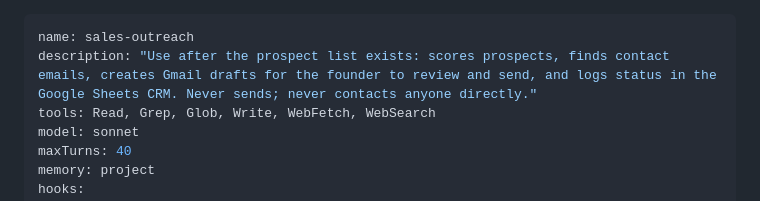
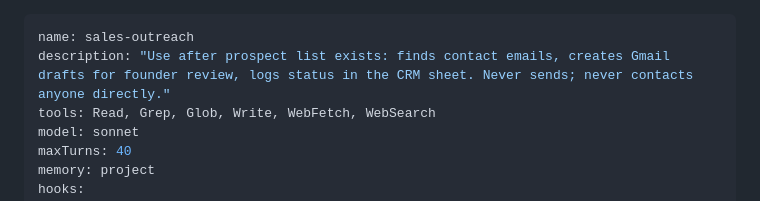
Before and after one commit to sharan7blue/Favera, a Markdown page: .claude/agents/sales-outreach.md, the part around the change. GitHub-like rendering.

Commit message:
fix: shorten sales-outreach description to pass validate_agents check
Co-Authored-By: Claude Sonnet 4.6 <noreply@anthropic.com>
Claude-Session: https://claude.ai/code/session_01HGkyNSQygYaupcJc1Sx6hU

```diff
--- a/.claude/agents/sales-outreach.md
+++ b/.claude/agents/sales-outreach.md
@@ -1,6 +1,6 @@
 ---
 name: sales-outreach
-description: "Use after the prospect list exists: scores prospects, finds contact emails, creates Gmail drafts for the founder to review and send, and logs status in the Google Sheets CRM. Never sends; never contacts anyone directly."
+description: "Use after prospect list exists: finds contact emails, creates Gmail drafts for founder review, logs status in the CRM sheet. Never sends; never contacts anyone directly."
 tools: Read, Grep, Glob, Write, WebFetch, WebSearch
 model: sonnet
 maxTurns: 40
```
